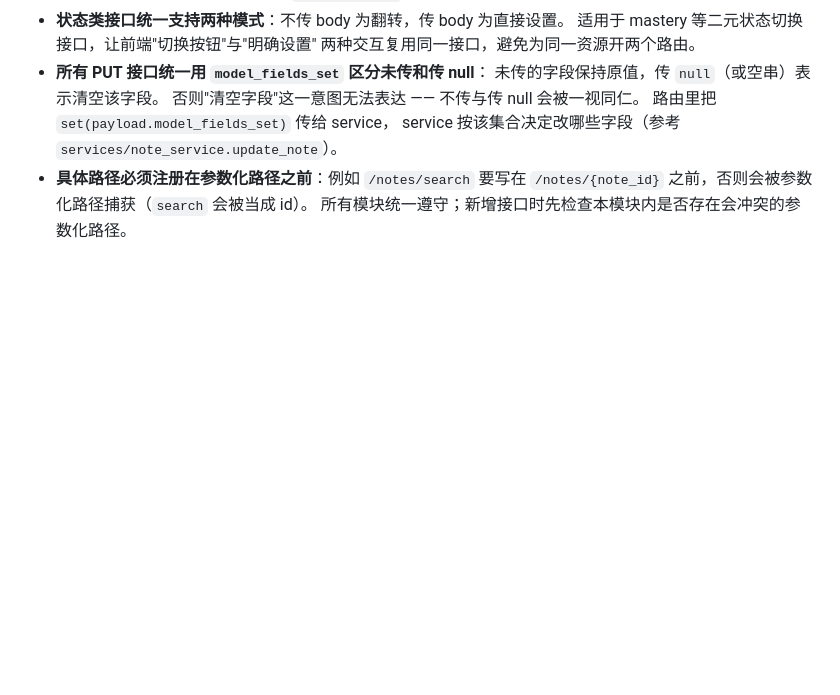
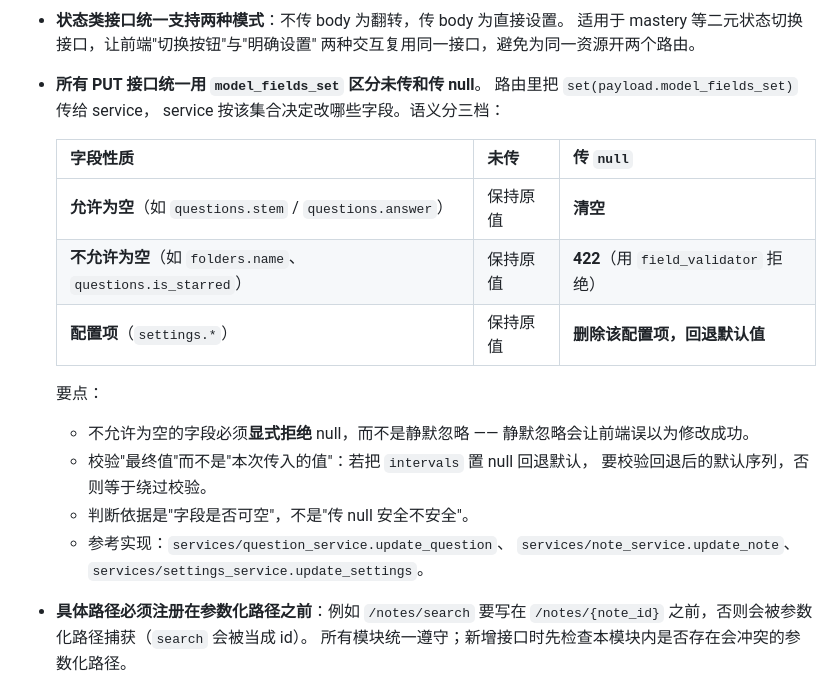
Before and after one commit to WayfarerwW/cuotiben, a Markdown page: AGENTS.md, the part around the change. GitHub-like rendering; blank space fills up the shorter version.

```diff
--- a/AGENTS.md
+++ b/AGENTS.md
@@ -69,11 +69,24 @@
 - **状态类接口统一支持两种模式**：不传 body 为翻转，传 body 为直接设置。
   适用于 mastery 等二元状态切换接口，让前端"切换按钮"与"明确设置"
   两种交互复用同一接口，避免为同一资源开两个路由。
-- **所有 PUT 接口统一用 `model_fields_set` 区分未传和传 null**：
-  未传的字段保持原值，传 `null`（或空串）表示清空该字段。
-  否则"清空字段"这一意图无法表达 —— 不传与传 null 会被一视同仁。
+- **所有 PUT 接口统一用 `model_fields_set` 区分未传和传 null**。
   路由里把 `set(payload.model_fields_set)` 传给 service，
-  service 按该集合决定改哪些字段（参考 `services/note_service.update_note`）。
+  service 按该集合决定改哪些字段。语义分三档：
+
+  | 字段性质 | 未传 | 传 `null` |
+  |---|---|---|
+  | **允许为空**（如 `questions.stem` / `questions.answer`） | 保持原值 | **清空** |
+  | **不允许为空**（如 `folders.name`、`questions.is_starred`） | 保持原值 | **422**（用 `field_validator` 拒绝） |
+  | **配置项**（`settings.*`） | 保持原值 | **删除该配置项，回退默认值** |
+
+  要点：
+  - 不允许为空的字段必须**显式拒绝** null，而不是静默忽略 ——
+    静默忽略会让前端误以为修改成功。
+  - 校验"最终值"而不是"本次传入的值"：若把 `intervals` 置 null 回退默认，
+    要校验回退后的默认序列，否则等于绕过校验。
+  - 判断依据是"字段是否可空"，不是"传 null 安全不安全"。
+  - 参考实现：`services/question_service.update_question`、
+    `services/note_service.update_note`、`services/settings_service.update_settings`。
 - **具体路径必须注册在参数化路径之前**：例如 `/notes/search` 要写在
   `/notes/{note_id}` 之前，否则会被参数化路径捕获（`search` 会被当成 id）。
   所有模块统一遵守；新增接口时先检查本模块内是否存在会冲突的参数化路径。
```
Also changed, not shown: docs/requirements.md (+26 -0 lines).
